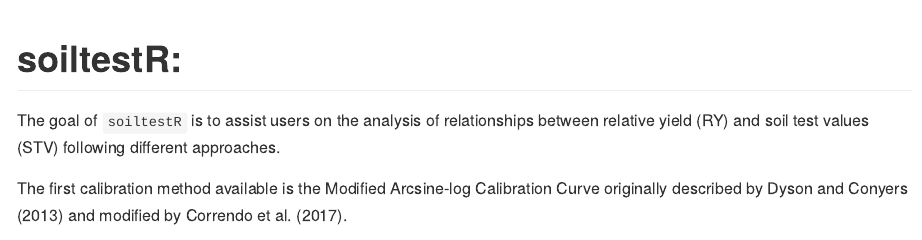
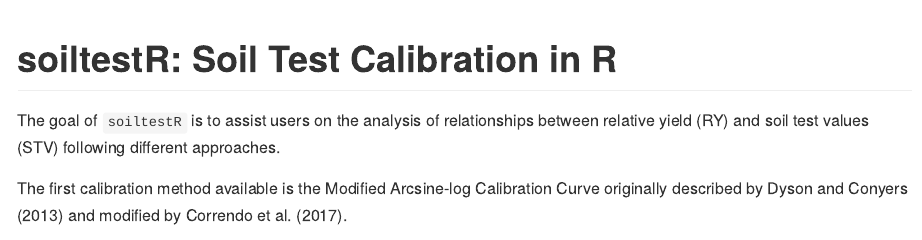
Before and after one commit to adriancorrendo/soiltestcorr, an R Markdown document (README.Rmd): the page in a window 1100 px wide, from its top. The pictures show the output file README.md that the author committed with the source, drawn offline in the style of GitHub; long lines of code are wrapped; badge pictures from the web are left out.

Commit message:
update README

````diff
--- a/README.Rmd
+++ b/README.Rmd
@@ -14,7 +14,7 @@ knitr::opts_chunk$set(
 
 ```
 
-# soiltestR:
+# soiltestR: Soil Test Calibration in R
 
 <!-- badges: start -->
 
````
Also changed, not shown: README.md.
